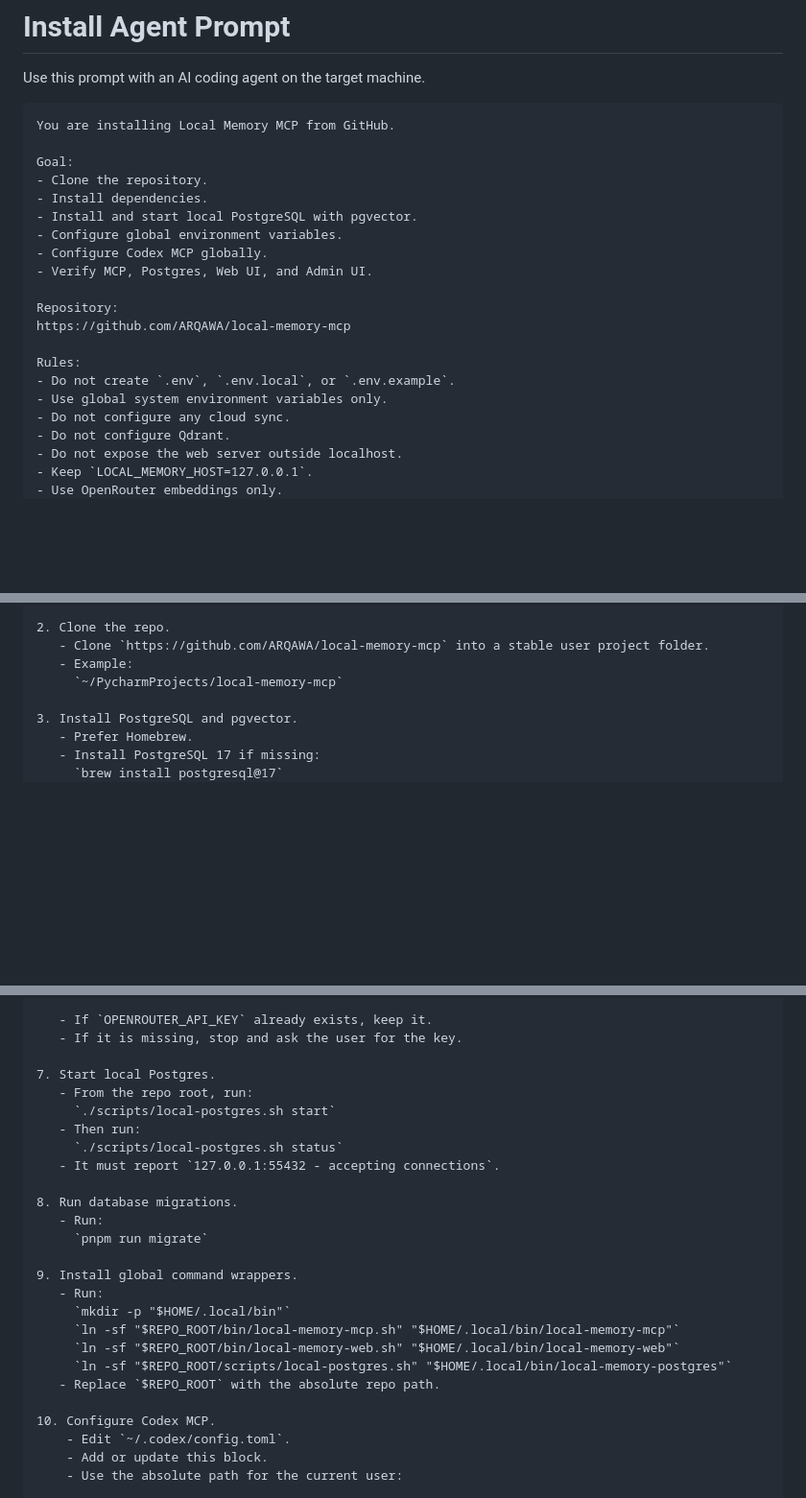
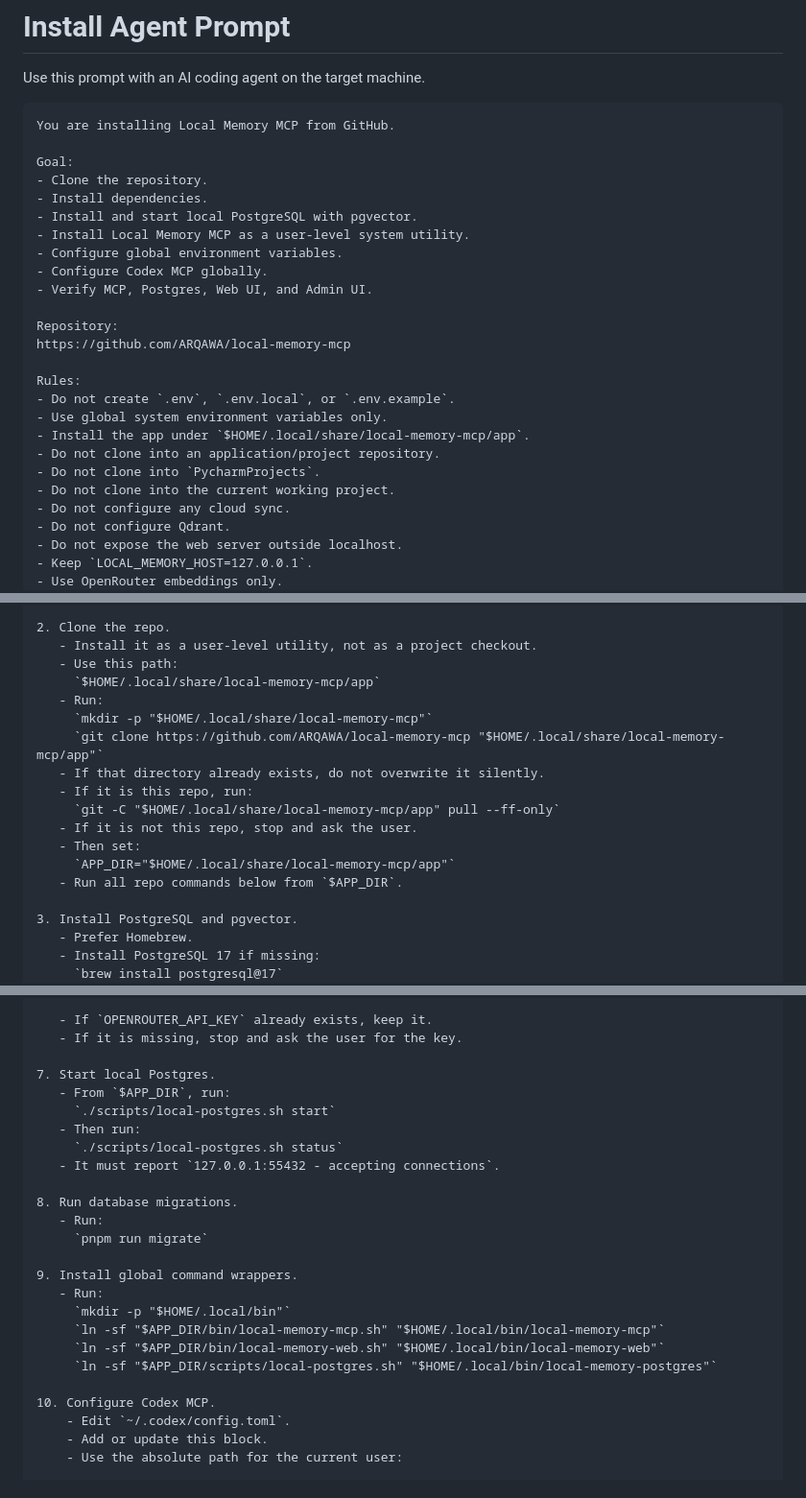
Before and after one commit to ARQAWA/local-memory-mcp, a Markdown page: INSTALL_AGENT_PROMPT.md, 3 parts joined by grey strips. Shown at 96% size. GitHub-like rendering; blank space fills up the shorter version.

Commit message:
Use user-level install path

```diff
--- a/INSTALL_AGENT_PROMPT.md
+++ b/INSTALL_AGENT_PROMPT.md
@@ -9,6 +9,7 @@ Goal:
 - Clone the repository.
 - Install dependencies.
 - Install and start local PostgreSQL with pgvector.
+- Install Local Memory MCP as a user-level system utility.
 - Configure global environment variables.
 - Configure Codex MCP globally.
 - Verify MCP, Postgres, Web UI, and Admin UI.
@@ -19,6 +20,10 @@ https://github.com/ARQAWA/local-memory-mcp
 Rules:
 - Do not create `.env`, `.env.local`, or `.env.example`.
 - Use global system environment variables only.
+- Install the app under `$HOME/.local/share/local-memory-mcp/app`.
+- Do not clone into an application/project repository.
+- Do not clone into `PycharmProjects`.
+- Do not clone into the current working project.
 - Do not configure any cloud sync.
 - Do not configure Qdrant.
 - Do not expose the web server outside localhost.
@@ -47,9 +52,19 @@ Install steps:
    - git must exist.
 
 2. Clone the repo.
-   - Clone `https://github.com/ARQAWA/local-memory-mcp` into a stable user project folder.
-   - Example:
-     `~/PycharmProjects/local-memory-mcp`
+   - Install it as a user-level utility, not as a project checkout.
+   - Use this path:
+     `$HOME/.local/share/local-memory-mcp/app`
+   - Run:
+     `mkdir -p "$HOME/.local/share/local-memory-mcp"`
+     `git clone https://github.com/ARQAWA/local-memory-mcp "$HOME/.local/share/local-memory-mcp/app"`
+   - If that directory already exists, do not overwrite it silently.
+   - If it is this repo, run:
+     `git -C "$HOME/.local/share/local-memory-mcp/app" pull --ff-only`
+   - If it is not this repo, stop and ask the user.
+   - Then set:
+     `APP_DIR="$HOME/.local/share/local-memory-mcp/app"`
+   - Run all repo commands below from `$APP_DIR`.
 
 3. Install PostgreSQL and pgvector.
    - Prefer Homebrew.
@@ -86,7 +101,7 @@ Install steps:
    - If it is missing, stop and ask the user for the key.
 
 7. Start local Postgres.
-   - From the repo root, run:
+   - From `$APP_DIR`, run:
      `./scripts/local-postgres.sh start`
    - Then run:
      `./scripts/local-postgres.sh status`
@@ -99,10 +114,9 @@ Install steps:
 9. Install global command wrappers.
    - Run:
      `mkdir -p "$HOME/.local/bin"`
-     `ln -sf "$REPO_ROOT/bin/local-memory-mcp.sh" "$HOME/.local/bin/local-memory-mcp"`
-     `ln -sf "$REPO_ROOT/bin/local-memory-web.sh" "$HOME/.local/bin/local-memory-web"`
-     `ln -sf "$REPO_ROOT/scripts/local-postgres.sh" "$HOME/.local/bin/local-memory-postgres"`
-   - Replace `$REPO_ROOT` with the absolute repo path.
+     `ln -sf "$APP_DIR/bin/local-memory-mcp.sh" "$HOME/.local/bin/local-memory-mcp"`
+     `ln -sf "$APP_DIR/bin/local-memory-web.sh" "$HOME/.local/bin/local-memory-web"`
+     `ln -sf "$APP_DIR/scripts/local-postgres.sh" "$HOME/.local/bin/local-memory-postgres"`
 
 10. Configure Codex MCP.
     - Edit `~/.codex/config.toml`.
```
Also changed, not shown: other parts of INSTALL_AGENT_PROMPT.md (+1 -1 lines).
